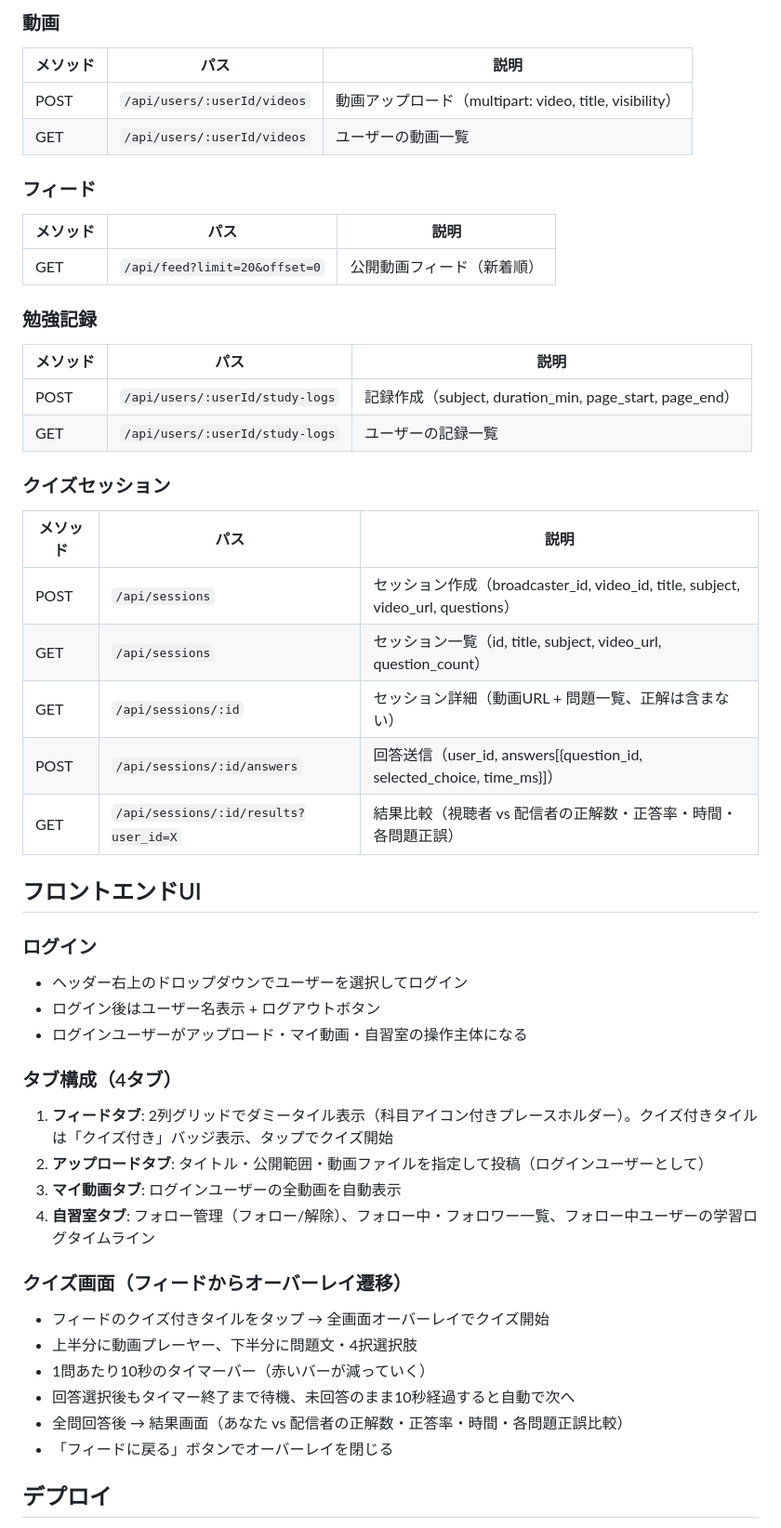
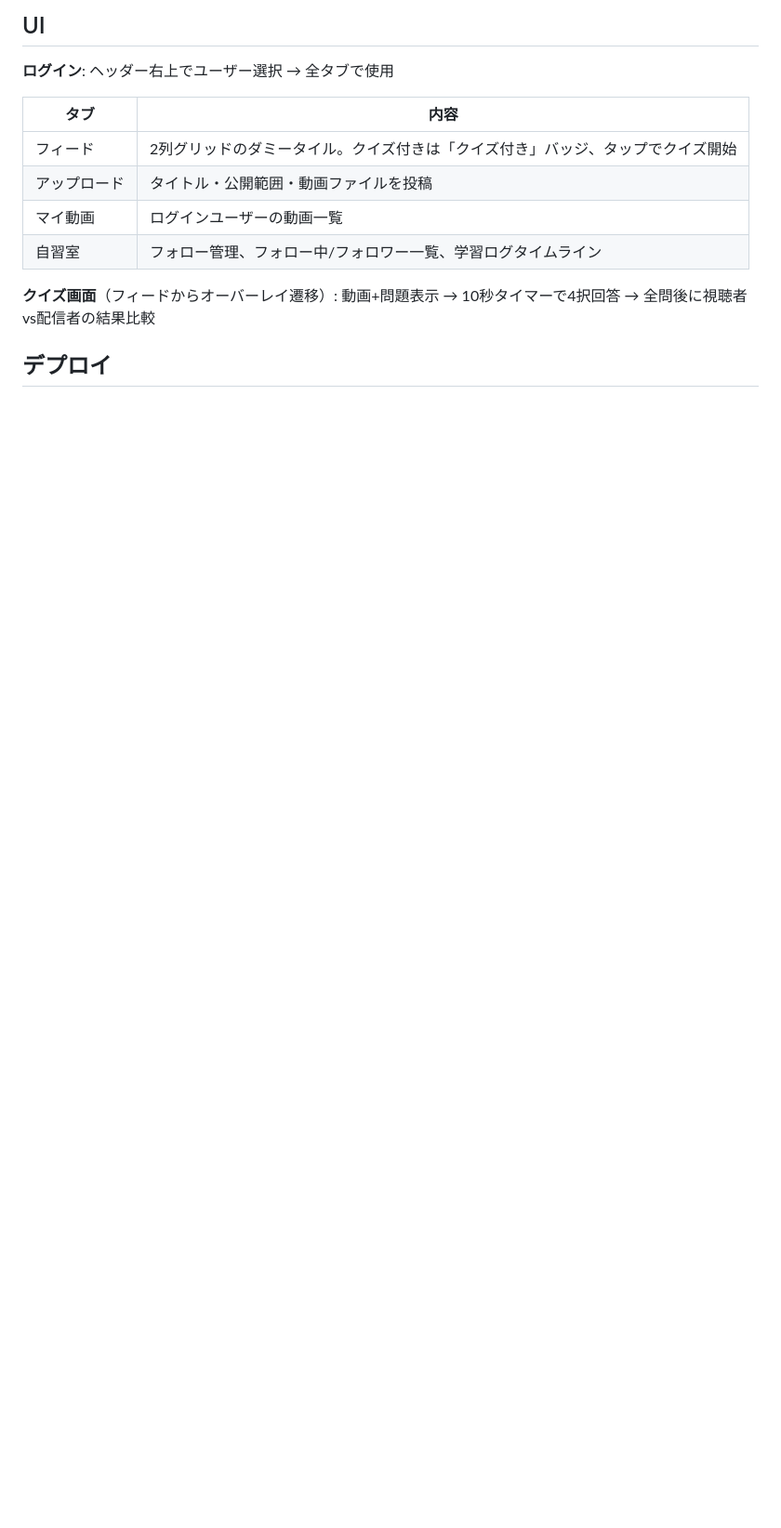
Before and after one commit to YOGi-Seto/study-app, a Markdown page: SPEC.md, the part around one of its changes. Shown at 93% size. GitHub-like rendering; blank space fills up the shorter version.

```diff
--- a/SPEC.md
+++ b/SPEC.md
@@ -66,49 +54,15 @@ study-app/
 
-### 動画
-| メソッド | パス | 説明 |
-|---------|------|------|
-| POST | `/api/users/:userId/videos` | 動画アップロード（multipart: video, title, visibility） |
-| GET | `/api/users/:userId/videos` | ユーザーの動画一覧 |
+## UI
 
-### フィード
-| メソッド | パス | 説明 |
-|---------|------|------|
-| GET | `/api/feed?limit=20&offset=0` | 公開動画フィード（新着順） |
+**ログイン**: ヘッダー右上でユーザー選択 → 全タブで使用
 
-### 勉強記録
-| メソッド | パス | 説明 |
-|---------|------|------|
-| POST | `/api/users/:userId/study-logs` | 記録作成（subject, duration_min, page_start, page_end） |
-| GET | `/api/users/:userId/study-logs` | ユーザーの記録一覧 |
+| タブ | 内容 |
+|-----|------|
+| フィード | 2列グリッドのダミータイル。クイズ付きは「クイズ付き」バッジ、タップでクイズ開始 |
+| アップロード | タイトル・公開範囲・動画ファイルを投稿 |
+| マイ動画 | ログインユーザーの動画一覧 |
+| 自習室 | フォロー管理、フォロー中/フォロワー一覧、学習ログタイムライン |
 
-### クイズセッション
-| メソッド | パス | 説明 |
-|---------|------|------|
-| POST | `/api/sessions` | セッション作成（broadcaster_id, video_id, title, subject, video_url, questions） |
-| GET | `/api/sessions` | セッション一覧（id, title, subject, video_url, question_count） |
-| GET | `/api/sessions/:id` | セッション詳細（動画URL + 問題一覧、正解は含まない） |
-| POST | `/api/sessions/:id/answers` | 回答送信（user_id, answers[{question_id, selected_choice, time_ms}]） |
-| GET | `/api/sessions/:id/results?user_id=X` | 結果比較（視聴者 vs 配信者の正解数・正答率・時間・各問題正誤） |
-
-## フロントエンドUI
-
-### ログイン
-- ヘッダー右上のドロップダウンでユーザーを選択してログイン
-- ログイン後はユーザー名表示 + ログアウトボタン
-- ログインユーザーがアップロード・マイ動画・自習室の操作主体になる
-
-### タブ構成（4タブ）
-1. **フィードタブ**: 2列グリッドでダミータイル表示（科目アイコン付きプレースホルダー）。クイズ付きタイルは「クイズ付き」バッジ表示、タップでクイズ開始
-2. **アップロードタブ**: タイトル・公開範囲・動画ファイルを指定して投稿（ログインユーザーとして）
-3. **マイ動画タブ**: ログインユーザーの全動画を自動表示
-4. **自習室タブ**: フォロー管理（フォロー/解除）、フォロー中・フォロワー一覧、フォロー中ユーザーの学習ログタイムライン
-
-### クイズ画面（フィードからオーバーレイ遷移）
-- フィードのクイズ付きタイルをタップ → 全画面オーバーレイでクイズ開始
-- 上半分に動画プレーヤー、下半分に問題文・4択選択肢
-- 1問あたり10秒のタイマーバー（赤いバーが減っていく）
-- 回答選択後もタイマー終了まで待機、未回答のまま10秒経過すると自動で次へ
-- 全問回答後 → 結果画面（あなた vs 配信者の正解数・正答率・時間・各問題正誤比較）
-- 「フィードに戻る」ボタンでオーバーレイを閉じる
+**クイズ画面**（フィードからオーバーレイ遷移）: 動画+問題表示 → 10秒タイマーで4択回答 → 全問後に視聴者vs配信者の結果比較
 
 ## デプロイ
```
Also changed, not shown: other parts of SPEC.md (+47 -69 lines).
